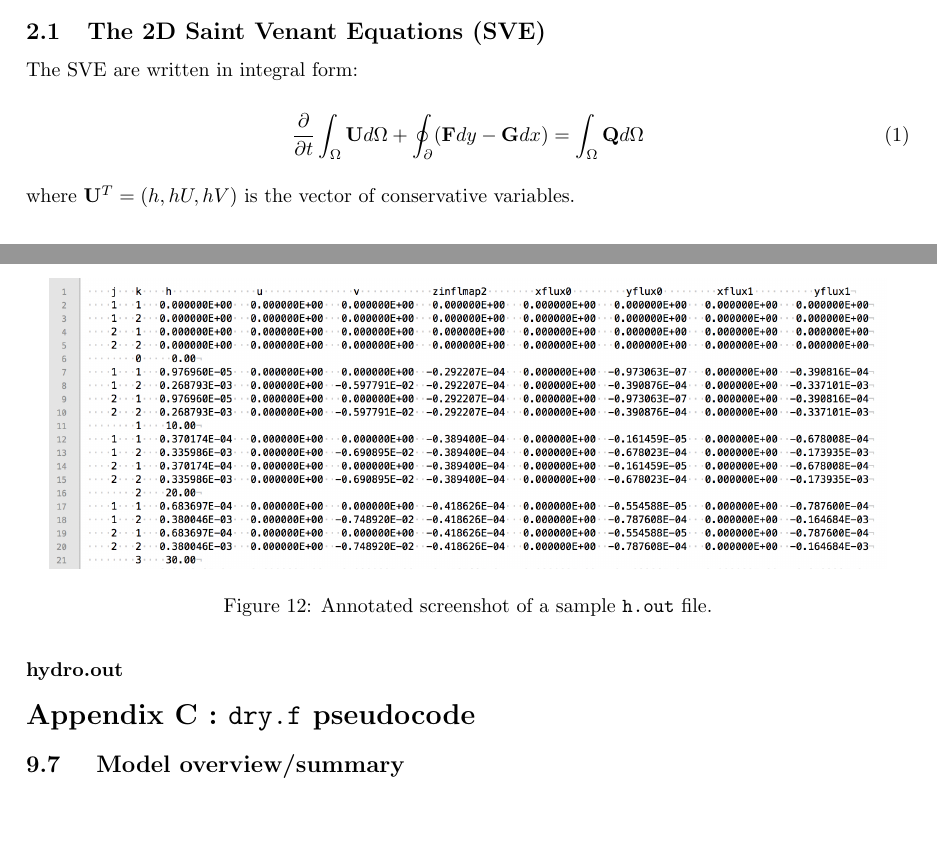
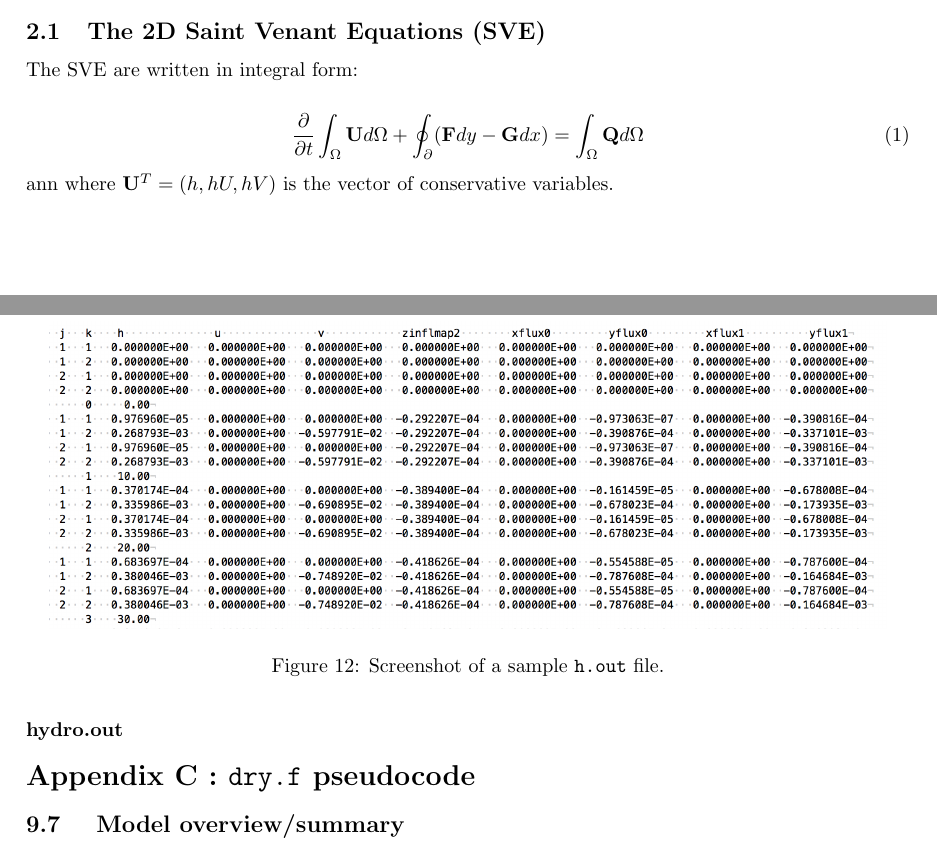
Before and after one commit to octavia-crompton/SVE-R, a LaTeX document (doc/model.tex): two parts of pages 2 and 26 of 32, joined at a grey line, cut so that both start at the same text, the shorter picture padded with empty space. Compiled offline with pdfLaTeX.

Commit message:
papers added

```diff
--- a/doc/model.tex
+++ b/doc/model.tex
@@ -95,7 +95,7 @@ The SVE are written in integral form:
 \begin{equation}
 	\dfrac{\partial}{\partial t} \int_\Omega \mathbf{U} d\Omega + \oint_\partial (\mathbf{F} dy - \mathbf{G} dx ) = \int_\Omega \mathbf{Q} d\Omega
 \end{equation}
-
+ann
 where $\mathbf{U}^T = (h, hU, hV) $ is the vector of conservative variables.
 
 
@@ -1310,7 +1310,7 @@ These variables are written for every grid cell, every \code{nprt} timesteps (i.
  \begin{figure}[h]
  \centering
 \includegraphics[width=35pc]{grid/h_out.png}
- \caption{Annotated screenshot of a sample \code{h.out} file.}
+ \caption{Screenshot of a sample \code{h.out} file.}
  \label{h.out_example}
  \end{figure}
 
```
Also changed, not shown: README.md, doc/grid/h_out.png, doc/model.pdf, 1 other file.
